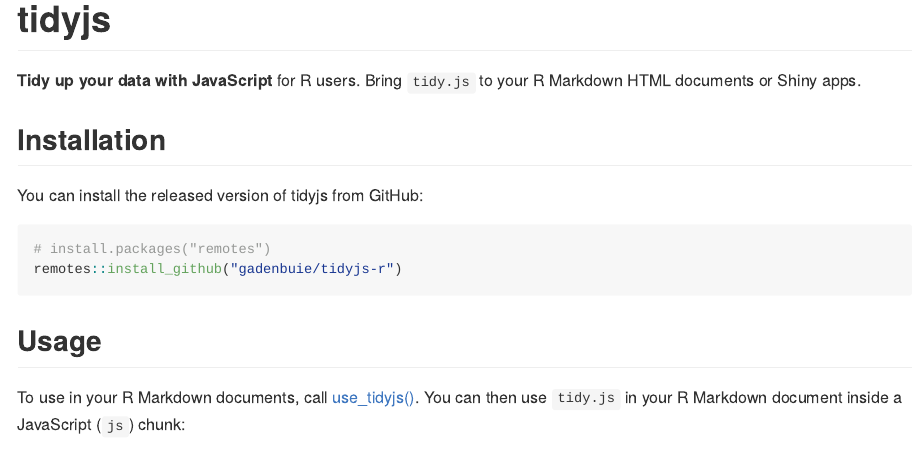
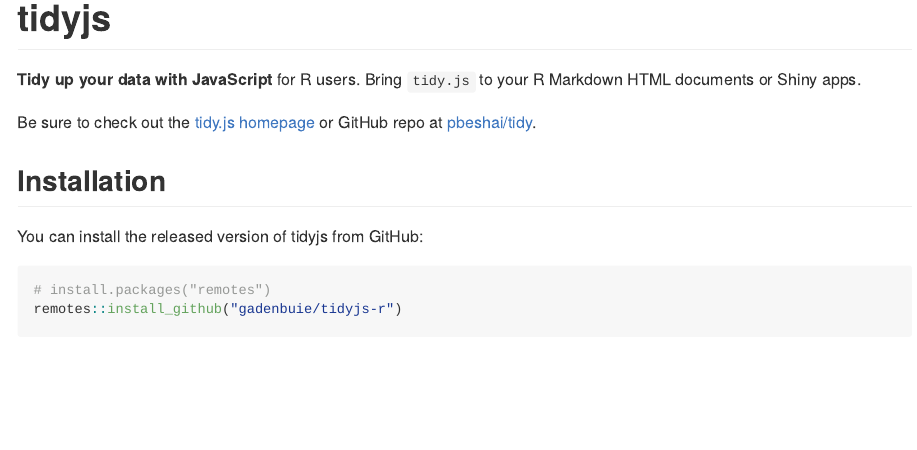
Before and after one commit to gadenbuie/tidyjs-r, an R Markdown document (README.Rmd): the page in a window 1100 px wide, from its top. The pictures show the output file README.md that the author committed with the source, drawn offline in the style of GitHub.

Commit message:
More small docs edits

```diff
--- a/README.Rmd
+++ b/README.Rmd
@@ -21,6 +21,9 @@
 **Tidy up your data with JavaScript** for R users.
 Bring `tidy.js` to your R Markdown HTML documents or Shiny apps.
 
+Be sure to check out the [tidy.js homepage](https://pbeshai.github.io/tidy)
+or GitHub repo at [pbeshai/tidy](https://github.com/pbeshai/tidy).
+
 ## Installation
 
 You can install the released version of tidyjs from GitHub:
```
Also changed, not shown: docs/index.Rmd (+1 -1 lines), README.md, 1 other file.
